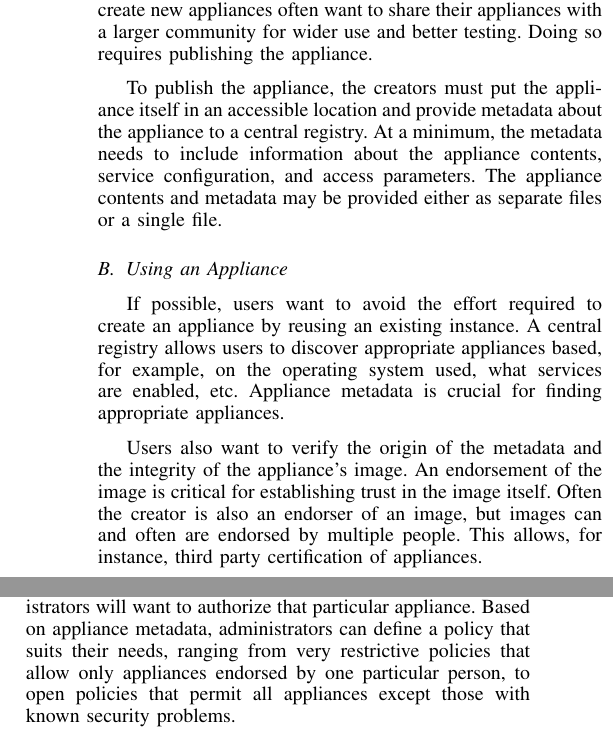
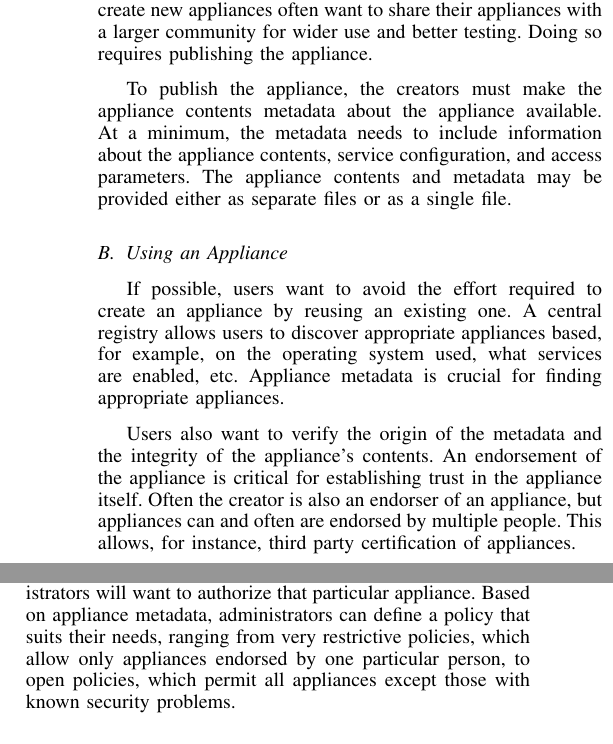
Before and after one commit to StratusLab/documentation, a LaTeX paper (papers/federated-images/stratuslab-federated-images.tex, which reads papers/federated-images/use-cases.tex): two parts of the columns of page 2 of 7, joined at a grey line, cut so that both start at the same text. Compiled offline with pdfLaTeX.

Commit message:
clean up use case descriptions

```diff
--- a/papers/federated-images/use-cases.tex
+++ b/papers/federated-images/use-cases.tex
@@ -24,27 +24,27 @@ appliances often want to share their appliances with a larger
 community for wider use and better testing.  Doing so requires
 publishing the appliance.
 
-To publish the appliance, the creators must put the appliance itself
-in an accessible location and provide metadata about the appliance to a
-central registry.  At a minimum, the metadata needs to include
-information about the appliance contents, service configuration, and
-access parameters.  The appliance contents and metadata may be
-provided either as separate files or a single file.
+To publish the appliance, the creators must make the appliance
+contents metadata about the appliance available.  At a minimum, the
+metadata needs to include information about the appliance contents,
+service configuration, and access parameters.  The appliance contents
+and metadata may be provided either as separate files or as a single
+file.
 
 \subsection{Using an Appliance}
 
 If possible, users want to avoid the effort required to create an
-appliance by reusing an existing instance.  A central registry allows
-users to discover appropriate appliances based, for example, on the
+appliance by reusing an existing one.  A central registry allows users
+to discover appropriate appliances based, for example, on the
 operating system used, what services are enabled, etc.  Appliance
 metadata is crucial for finding appropriate appliances.
 
 Users also want to verify the origin of the metadata and the integrity
-of the appliance's image.  An endorsement of the image is critical for
-establishing trust in the image itself.  Often the creator is also an
-endorser of an image, but images can and often are endorsed by
-multiple people.  This allows, for instance, third party certification
-of appliances.
+of the appliance's contents.  An endorsement of the appliance is
+critical for establishing trust in the appliance itself.  Often the
+creator is also an endorser of an appliance, but appliances can and
+often are endorsed by multiple people.  This allows, for instance,
+third party certification of appliances.
 
 Once users find a suitable appliance, they want to run an instance of
 that appliance on a cloud infrastructure.  This requires transport of
@@ -64,6 +64,6 @@ built with these best practices in mind.
 Before allowing a user to start an appliance, cloud administrators
 will want to authorize that particular appliance.  Based on appliance
 metadata, administrators can define a policy that suits their needs,
-ranging from very restrictive policies that allow only appliances endorsed by
-one particular person, to open policies that permit all
+ranging from very restrictive policies, which allow only appliances
+endorsed by one particular person, to open policies, which permit all
 appliances except those with known security problems.
```
Also changed, not shown: papers/federated-images/use-cases.tex (12 more changed lines).
